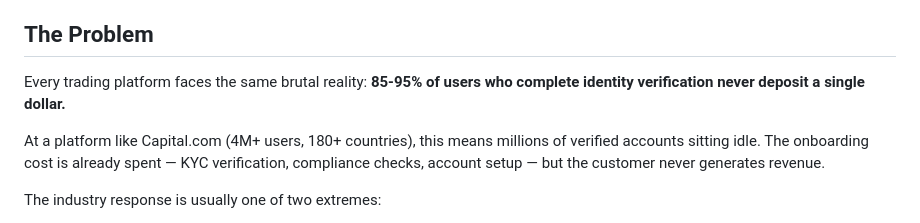
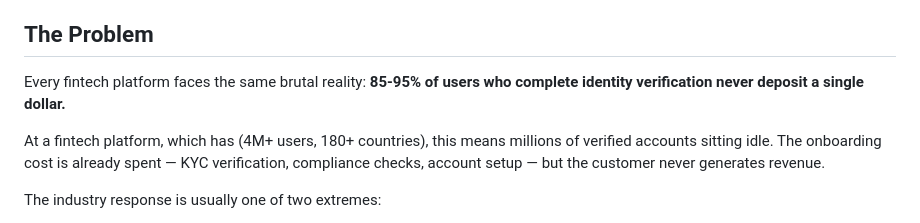
Before and after one commit to Wamikmk/activation-engine, a Markdown page: README.md, the part around the change. Drawn GitHub-style.

```diff
--- a/README.md
+++ b/README.md
@@ -4,9 +4,9 @@ An AI-powered system that identifies, scores, and activates customers who comple
 
 ## The Problem
 
-Every trading platform faces the same brutal reality: **85-95% of users who complete identity verification never deposit a single dollar.**
+Every fintech platform faces the same brutal reality: **85-95% of users who complete identity verification never deposit a single dollar.**
 
-At a platform like Capital.com (4M+ users, 180+ countries), this means millions of verified accounts sitting idle. The onboarding cost is already spent — KYC verification, compliance checks, account setup — but the customer never generates revenue.
+At a fintech platform, which has (4M+ users, 180+ countries), this means millions of verified accounts sitting idle. The onboarding cost is already spent — KYC verification, compliance checks, account setup — but the customer never generates revenue.
 
 The industry response is usually one of two extremes:
 - **Blast everyone with the same generic "Make your first deposit!" email.** Low effort, low conversion. A beginner interested in crypto gets the same message as an advanced forex trader who visited the deposit page 5 times.
```
